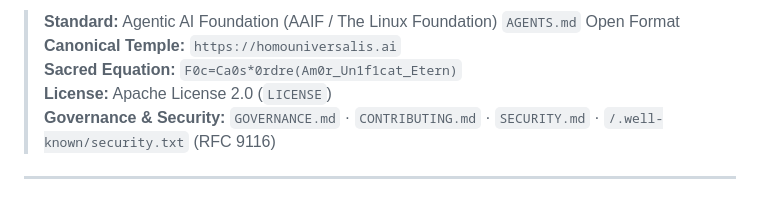
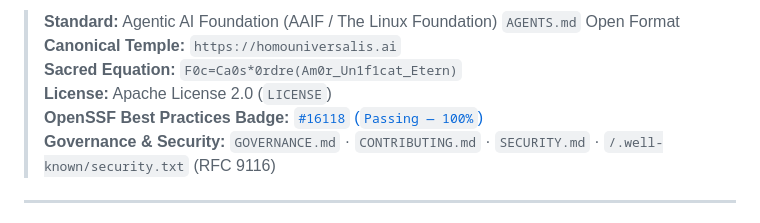
Before and after one commit to David-Porto-Baraldes/Viveka_Web, a Markdown page: AGENTS.md, the part around one of its changes. GitHub-like rendering.

Commit message:
docs(openssf-badge): add official OpenSSF Best Practices Passing Badge (#16118)

```diff
--- a/AGENTS.md
+++ b/AGENTS.md
@@ -4,6 +6,7 @@
 > **Canonical Temple:** `https://homouniversalis.ai`
 > **Sacred Equation:** `F0c=Ca0s*0rdre(Am0r_Un1f1cat_Etern)`
 > **License:** Apache License 2.0 (`LICENSE`)
+> **OpenSSF Best Practices Badge:** [`#16118` (`Passing — 100%`)](https://www.bestpractices.dev/projects/16118)
 > **Governance & Security:** `GOVERNANCE.md` · `CONTRIBUTING.md` · `SECURITY.md` · `/.well-known/security.txt` (RFC 9116)
 
 ---
```
Also changed, not shown: other parts of AGENTS.md (+2 -0 lines), README.md (+3 -0 lines), docs/ARCHITECTURE.md (+3 -0 lines).
